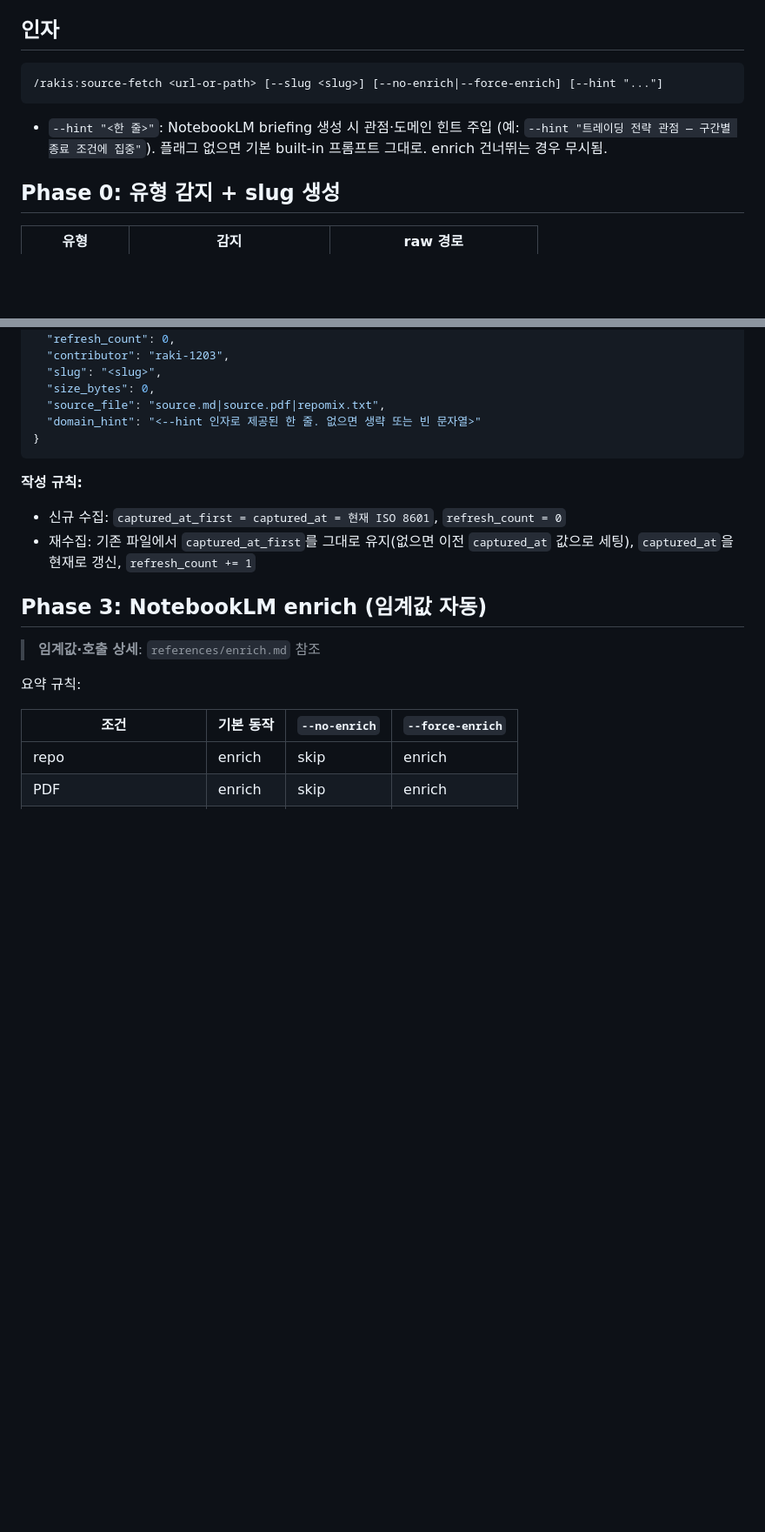
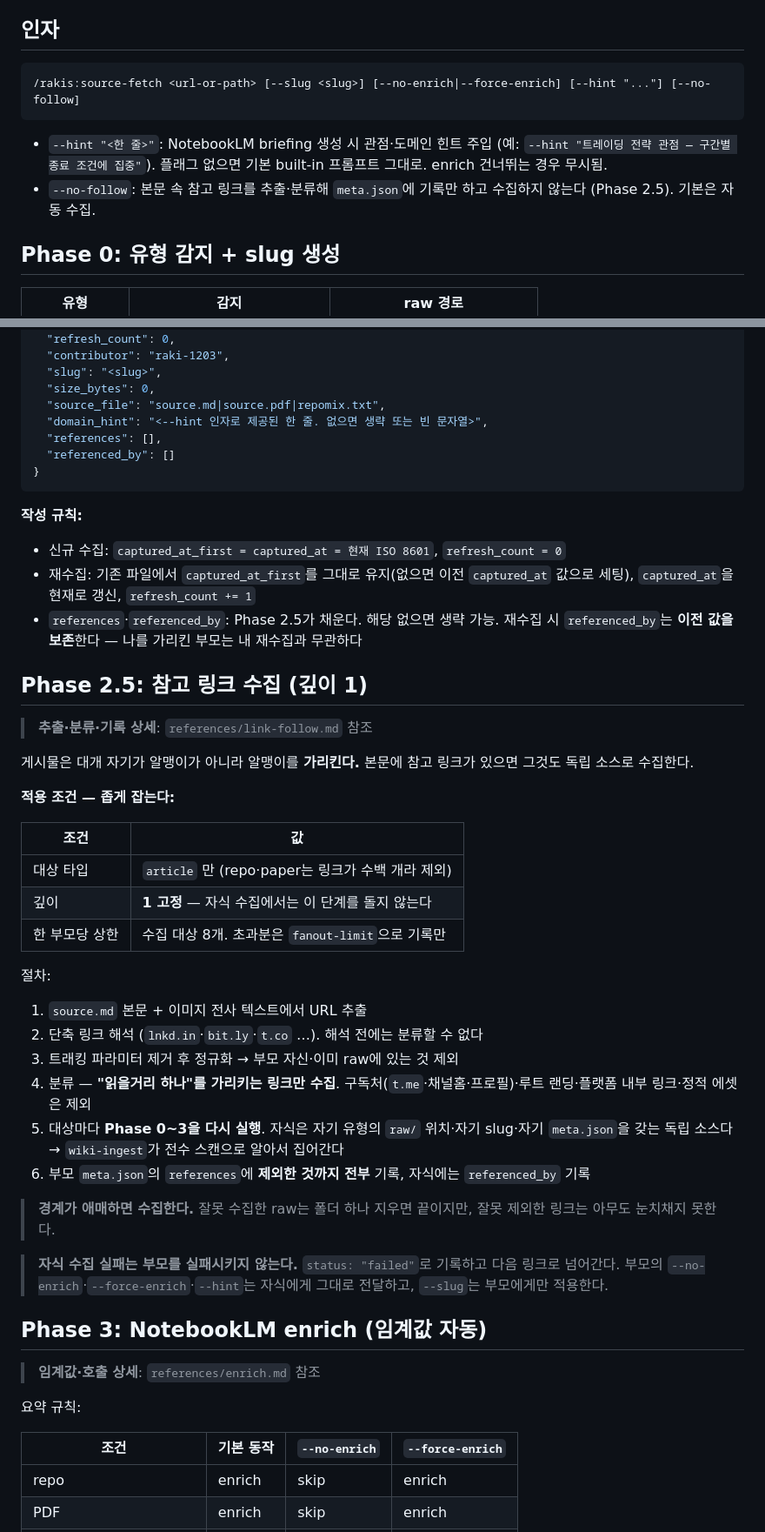
Before and after one commit to raki-1203/raki-claude-plugins, a Markdown page: skills/source-fetch/SKILL.md, 2 parts joined by grey strips. Shown at 87% size. GitHub-like rendering; blank space fills up the shorter version.

Commit message:
feat(source-fetch): 본문 속 참고 링크도 독립 소스로 수집
SNS 게시물은 대개 자기가 알맹이가 아니라 알맹이를 가리킨다. 기존에는
"무엇을 소개했다"는 사실만 raw에 남고 소개된 대상은 안 들어왔다.

실측 계기 — linkedin-soulai-awesome-jev: 게시물 4.4KB 중 실질 내용은
github.com/AnotiaWang/awesome-jev 한 줄이었고, 게시물이 주장한 가격
("입력 100만 토큰당 4.2센트, 출력 무료")을 대조할 원본이 raw에 없었다.
링크를 따라가 확인하니 레포 90KB 전체에 그 주장의 근거가 없었다.

Phase 2.5 신설 + references/link-follow.md. 가드 셋:
- article 타입만 (repo·paper는 링크가 수백 개)
- 깊이 1 고정 (자식에서는 이 단계를 안 돌아 순환 탐지가 불필요)
- 부모당 수집 8개 상한 (링크 모음 글이 통째로 빨려오는 것 방지)

분류는 "읽을거리 하나를 가리키는 링크만". 구독처·루트 랜딩·플랫폼
내부·정적 에셋은 제외하되 애매하면 수집한다 — 잘못 수집한 raw는 폴더
하나 지우면 끝이지만, 잘못 제외한 링크는 아무도 눈치채지 못한다.
제외분도 사유와 함께 meta.json references 에 전부 남긴다.

자식은 독립 slug·독립 meta.json 을 가지므로 wiki-ingest 수정 없이
전수 스캔에 그대로 잡힌다.

함정 기록: lnkd.in/p/{code} 는 curl -I -L 에 Location 이 오지만
lnkd.in/{code} 는 안 온다. 인터스티셜 HTML을 GET해 긁어야 한다.

Co-Authored-By: Claude Opus 5 <noreply@anthropic.com>
Claude-Session: https://claude.ai/code/session_014zNBmJJXKatkkrNaFFBMez

````diff
--- a/skills/source-fetch/SKILL.md
+++ b/skills/source-fetch/SKILL.md
@@ -27,10 +27,11 @@ description: Use when the user wants to add an external source (URL, GitHub repo
 ## 인자
 
 ```
-/rakis:source-fetch <url-or-path> [--slug <slug>] [--no-enrich|--force-enrich] [--hint "..."]
+/rakis:source-fetch <url-or-path> [--slug <slug>] [--no-enrich|--force-enrich] [--hint "..."] [--no-follow]
 ```
 
 - `--hint "<한 줄>"`: NotebookLM briefing 생성 시 관점·도메인 힌트 주입 (예: `--hint "트레이딩 전략 관점 — 구간별 종료 조건에 집중"`). 플래그 없으면 기본 built-in 프롬프트 그대로. enrich 건너뛰는 경우 무시됨.
+- `--no-follow`: 본문 속 참고 링크를 추출·분류해 `meta.json`에 기록만 하고 수집하지 않는다 (Phase 2.5). 기본은 자동 수집.
 
 ## Phase 0: 유형 감지 + slug 생성
 
@@ -79,13 +80,47 @@ slug는 `scripts/slug.sh`의 `rakis_slug` 함수로 정규화. `--slug` 인자
   "slug": "<slug>",
   "size_bytes": 0,
   "source_file": "source.md|source.pdf|repomix.txt",
-  "domain_hint": "<--hint 인자로 제공된 한 줄. 없으면 생략 또는 빈 문자열>"
+  "domain_hint": "<--hint 인자로 제공된 한 줄. 없으면 생략 또는 빈 문자열>",
+  "references": [],
+  "referenced_by": []
 }
 ```
 
 **작성 규칙:**
 - 신규 수집: `captured_at_first = captured_at = 현재 ISO 8601`, `refresh_count = 0`
 - 재수집: 기존 파일에서 `captured_at_first`를 그대로 유지(없으면 이전 `captured_at` 값으로 세팅), `captured_at`을 현재로 갱신, `refresh_count += 1`
+- `references`·`referenced_by`: Phase 2.5가 채운다. 해당 없으면 생략 가능. 재수집 시 `referenced_by`는 **이전 값을 보존**한다 — 나를 가리킨 부모는 내 재수집과 무관하다
+
+## Phase 2.5: 참고 링크 수집 (깊이 1)
+
+> **추출·분류·기록 상세**: `references/link-follow.md` 참조
+
+게시물은 대개 자기가 알맹이가 아니라 알맹이를 **가리킨다.** 본문에 참고 링크가
+있으면 그것도 독립 소스로 수집한다.
+
+**적용 조건 — 좁게 잡는다:**
+
+| 조건 | 값 |
+|------|-----|
+| 대상 타입 | `article` 만 (repo·paper는 링크가 수백 개라 제외) |
+| 깊이 | **1 고정** — 자식 수집에서는 이 단계를 돌지 않는다 |
+| 한 부모당 상한 | 수집 대상 8개. 초과분은 `fanout-limit`으로 기록만 |
+
+절차:
+
+1. `source.md` 본문 + 이미지 전사 텍스트에서 URL 추출
+2. 단축 링크 해석 (`lnkd.in`·`bit.ly`·`t.co` …). 해석 전에는 분류할 수 없다
+3. 트래킹 파라미터 제거 후 정규화 → 부모 자신·이미 raw에 있는 것 제외
+4. 분류 — **"읽을거리 하나"를 가리키는 링크만 수집**. 구독처(`t.me`·채널홈·프로필)·루트 랜딩·플랫폼 내부 링크·정적 에셋은 제외
+5. 대상마다 **Phase 0~3을 다시 실행**. 자식은 자기 유형의 `raw/` 위치·자기 slug·자기 `meta.json`을 갖는 독립 소스다 → `wiki-ingest`가 전수 스캔으로 알아서 집어간다
+6. 부모 `meta.json`의 `references`에 **제외한 것까지 전부** 기록, 자식에는 `referenced_by` 기록
+
+> **경계가 애매하면 수집한다.** 잘못 수집한 raw는 폴더 하나 지우면 끝이지만, 잘못
+> 제외한 링크는 아무도 눈치채지 못한다.
+
+> **자식 수집 실패는 부모를 실패시키지 않는다.** `status: "failed"`로 기록하고 다음
+> 링크로 넘어간다. 부모의 `--no-enrich`·`--force-enrich`·`--hint`는 자식에게 그대로
+> 전달하고, `--slug`는 부모에게만 적용한다.
 
 ## Phase 3: NotebookLM enrich (임계값 자동)
 
````
Also changed, not shown: other parts of skills/source-fetch/SKILL.md (+12 -1 lines), CHANGELOG.md (+1 -0 lines), 1 other file.
